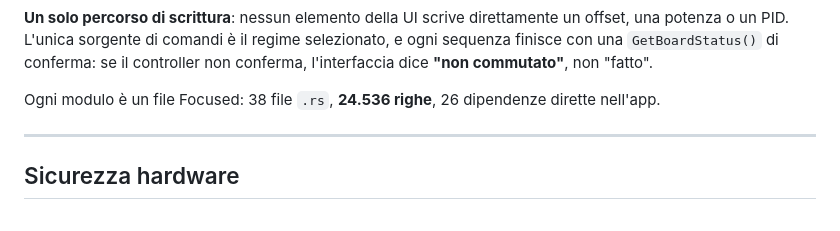
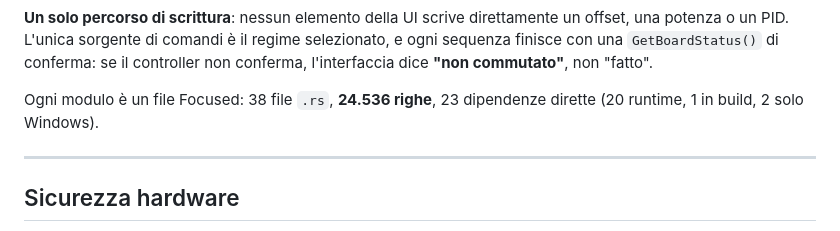
Before and after one commit to StargateLabs/dashboard-for-intel-cryo-cooling-technology, a Markdown page: README.md, the part around the change. Rendered like a GitHub page.

Commit message:
fix: quarto numero falso, le dipendenze sono 23 non 26
Il conteggio precedente veniva da una riga di grep che contava anche
le voci delle sezioni build-dependencies e target. Parsing vero del
TOML: 20 in dependencies, 1 in build-dependencies (image), 2 in
target cfg windows (windows-sys, winreg). Totale 23.

Ora il numero e accompanied dalla composizione, cosi il prossimo che
riconta non deve indovinare quale sezione includere.

```diff
--- a/README.md
+++ b/README.md
@@ -412,7 +412,7 @@ o un PID. L'unica sorgente di comandi è il regime selezionato, e ogni sequenza
 `GetBoardStatus()` di conferma: se il controller non conferma, l'interfaccia dice **"non commutato"**,
 non "fatto".
 
-Ogni modulo è un file Focused: 38 file `.rs`, **24.536 righe**, 26 dipendenze dirette nell'app.
+Ogni modulo è un file Focused: 38 file `.rs`, **24.536 righe**, 23 dipendenze dirette (20 runtime, 1 in build, 2 solo Windows).
 
 ---
 
```
